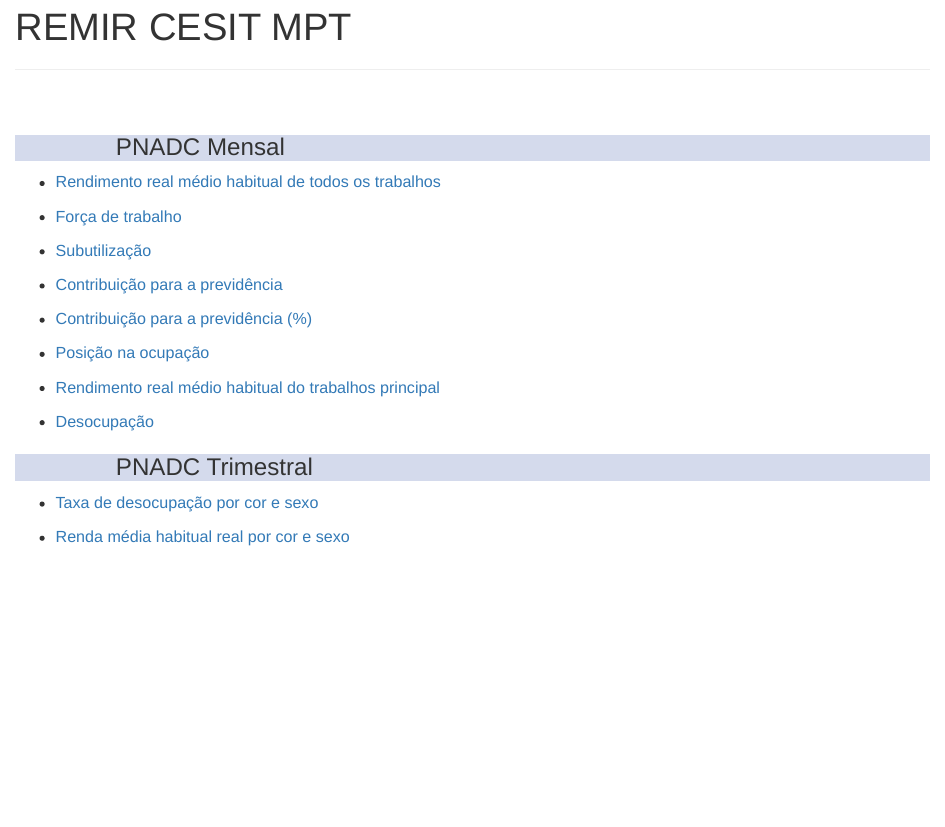
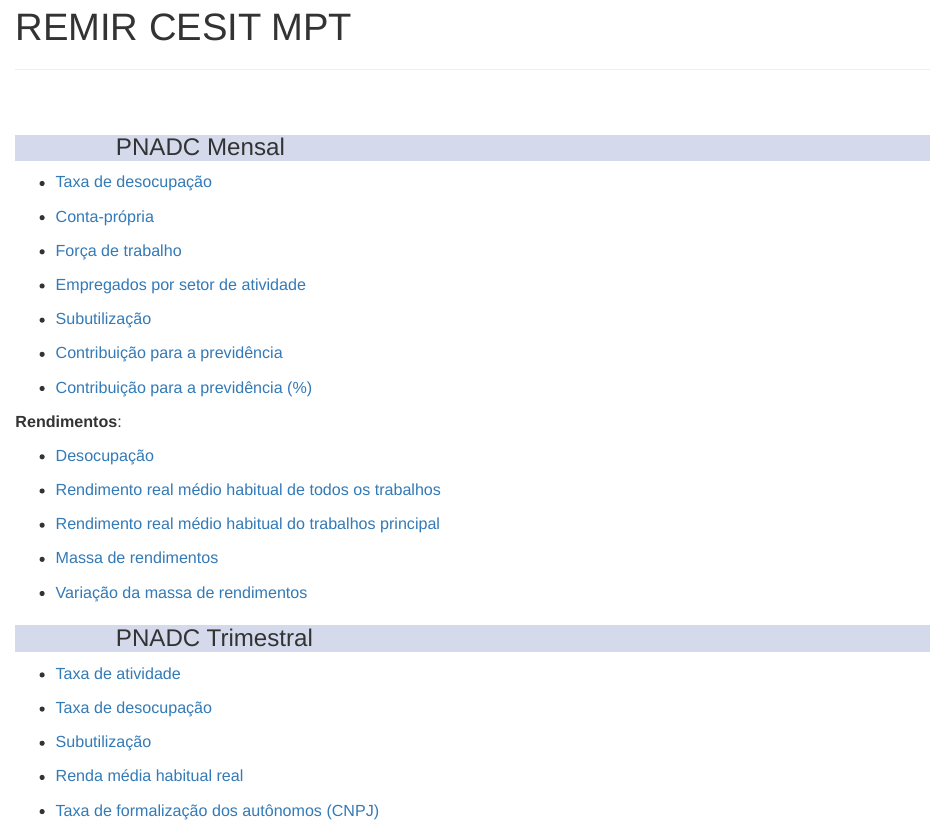
Before and after one commit to arthurwelle/REMIR, an R Markdown document (RemirIndex.Rmd): the page in a window 1100 px wide, from its top. The pictures show the output file RemirIndex.html that the author committed with the source, opened offline.

Commit message:
index refresh

```diff
--- a/RemirIndex.Rmd
+++ b/RemirIndex.Rmd
@@ -46,9 +46,13 @@ g-table-intro h4 {
 
 ### PNADC Mensal
 
-  * <a href="https://arthurwelle.github.io/REMIR/PNADCT_RendaMedia.html">Rendimento real médio habitual de todos os trabalhos </a>
+  * <a href="https://arthurwelle.github.io/REMIR/PNADCMensal_TaxadeDesocupacao.html"> Taxa de desocupação </a>
+
+  * <a href="https://arthurwelle.github.io/REMIR/PNADCMensal_Conta_Propria.html"> Conta-própria </a>
 
   * <a href="https://arthurwelle.github.io/REMIR/PNADCMensal_CondicaodeAtividade.html"> Força de trabalho </a>
+
+  * <a href="https://arthurwelle.github.io/REMIR/PNADCMensal_Grupamentos_Atividade.html"> Empregados por setor de atividade </a>
 
   * <a href="https://arthurwelle.github.io/REMIR/PNADCT_Subutilizacao.html"> Subutilização </a>
 
@@ -56,14 +60,33 @@ g-table-intro h4 {
 
   * <a href="https://arthurwelle.github.io/REMIR/PNADCMensal_Percentual_Contribuintes.html"> Contribuição para a previdência (%) </a>
 
-  * <a href="https://arthurwelle.github.io/REMIR/PNADCMensal_Grupamentos_Atividade.html"> Posição na ocupação </a>
+
+
+
+**Rendimentos**:
+
+  * <a href="https://arthurwelle.github.io/REMIR/PNADCMensal_TaxadeDesocupacao.html"> Desocupação </a>
+
+  * <a href="https://arthurwelle.github.io/REMIR/PNADCT_RendaMedia.html"> Rendimento real médio habitual de todos os trabalhos </a>
 
   * <a href="https://arthurwelle.github.io/REMIR/PNADCMensal_RendaMédia_TrabalhoPrincipal.html">Rendimento real médio habitual do trabalhos principal </a>
 
-  * <a href="https://arthurwelle.github.io/REMIR/PNADCMensal_TaxadeDesocupacao.html"> Desocupação </a>
+  * <a href="https://arthurwelle.github.io/REMIR/PNADCMensal_Massa_Rendimento.html"> Massa de rendimentos </a>
+
+  * <a href="https://arthurwelle.github.io/REMIR/PNADCMensal_Variacao_Massa_Rendimentos.html"> Variação da massa de rendimentos </a>
+
+
+
+
 
 ### PNADC Trimestral
 
-  * <a href="https://arthurwelle.github.io/REMIR/PNADCT_TxDesocup_Cor_Sexo.html"> Taxa de desocupação por cor e sexo </a>
+  * <a href="https://arthurwelle.github.io/REMIR/PNADCT_Tx_Atividade.html"> Taxa de atividade </a>
 
-  * <a href="https://arthurwelle.github.io/REMIR/PNADCT_RendaMedia_Cor_Sexo.html"> Renda média habitual real por cor e sexo </a>
+  * <a href="https://arthurwelle.github.io/REMIR/PNADCT_TxDesocup.html"> Taxa de desocupação </a>
+
+  * <a href="https://arthurwelle.github.io/REMIR/PNADCT_Subutilizacao.html"> Subutilização </a>
+
+  * <a href="https://arthurwelle.github.io/REMIR/PNADCT_RendaMedia.html"> Renda média habitual real </a>
+
+  * <a href="https://arthurwelle.github.io/REMIR/PNADCT_Tx_AutonomoComCNPJ.html"> Taxa de formalização dos autônomos (CNPJ) </a>
```
Also changed, not shown: RemirIndex.html.
